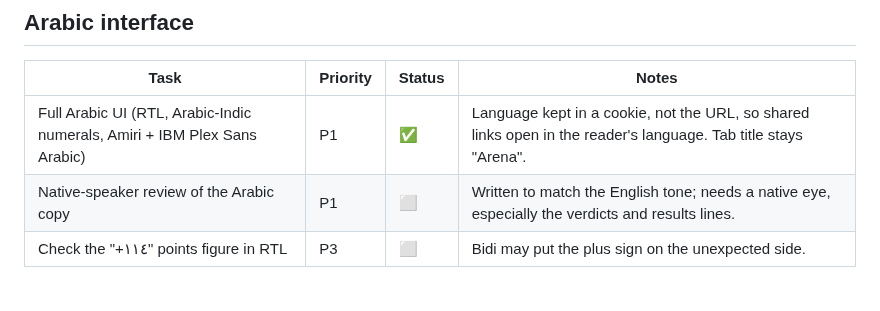
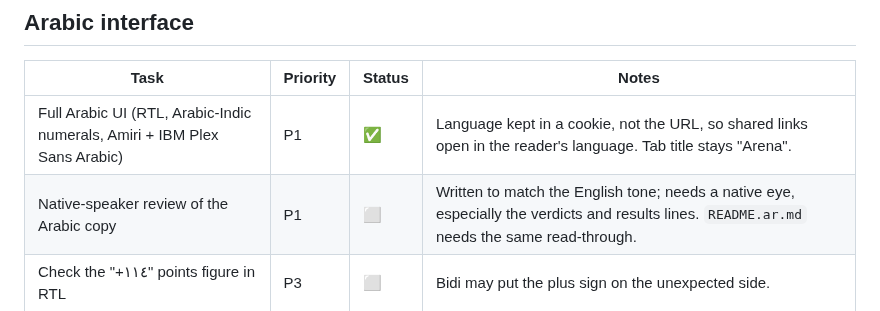
Before and after one commit to Omar-Kurdi/Ayah-Arena, a Markdown page: futureTasks.md, the part around the change. Rendered like a GitHub page.

```diff
--- a/futureTasks.md
+++ b/futureTasks.md
@@ -52,7 +52,7 @@ come back". Judging tajweed or pronunciation quality stays off the table.
 | Task | Priority | Status | Notes |
 |---|---|---|---|
 | Full Arabic UI (RTL, Arabic-Indic numerals, Amiri + IBM Plex Sans Arabic) | P1 | ✅ | Language kept in a cookie, not the URL, so shared links open in the reader's language. Tab title stays "Arena". |
-| Native-speaker review of the Arabic copy | P1 | ⬜ | Written to match the English tone; needs a native eye, especially the verdicts and results lines. |
+| Native-speaker review of the Arabic copy | P1 | ⬜ | Written to match the English tone; needs a native eye, especially the verdicts and results lines. `README.ar.md` needs the same read-through. |
 | Check the "+١١٤" points figure in RTL | P3 | ⬜ | Bidi may put the plus sign on the unexpected side. |
 
 ## Picker and drill UX
```
Also changed, not shown: .claude/CLAUDE.md (+4 -1 lines), README.ar.md (added, +170 -0 lines), README.md (+10 -13 lines), assets/Ayah-Arena-ar.png (added), assets/Ayah-Arena.png, 3 other files.
